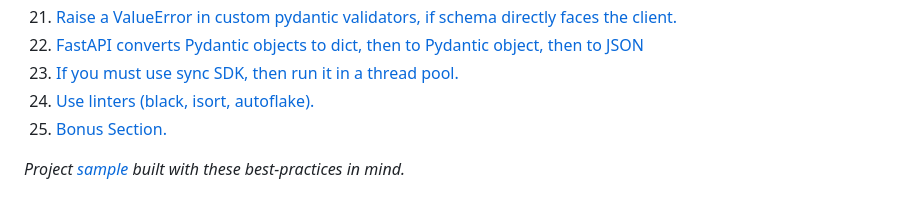
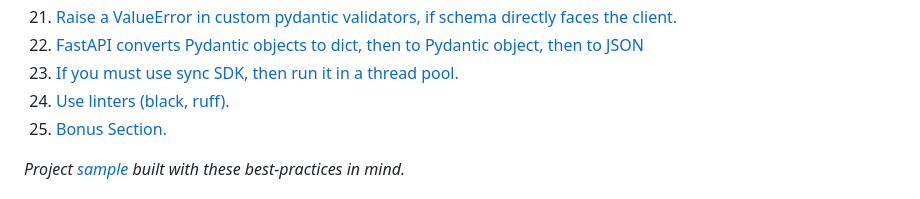
Before and after one commit to zhanymkanov/fastapi-best-practices, a Markdown page: README.md, the part around the change. Rendered like a GitHub page.

Commit message:
Fix the 24th line of contents
* Update README.md

fix the reference to 24th paragraph (linters)

* Update README.md

Fix the headline (24th)

```diff
--- a/README.md
+++ b/README.md
@@ -29,7 +29,7 @@ Some of them are worth sharing.
 21. [Raise a ValueError in custom pydantic validators, if schema directly faces the client.](https://github.com/zhanymkanov/fastapi-best-practices#21-raise-a-valueerror-in-custom-pydantic-validators-if-schema-directly-faces-the-client)
 22. [FastAPI converts Pydantic objects to dict, then to Pydantic object, then to JSON](https://github.com/zhanymkanov/fastapi-best-practices#22-fastapi-converts-pydantic-objects-to-dict-then-to-pydantic-object-then-to-json)
 23. [If you must use sync SDK, then run it in a thread pool.](https://github.com/zhanymkanov/fastapi-best-practices#23-if-you-must-use-sync-sdk-then-run-it-in-a-thread-pool)
-24. [Use linters (black, isort, autoflake).](https://github.com/zhanymkanov/fastapi-best-practices#24-use-linters-black-isort-autoflake)
+24. [Use linters (black, ruff).](https://github.com/zhanymkanov/fastapi-best-practices#24-use-linters-black-ruff)
 25. [Bonus Section.](https://github.com/zhanymkanov/fastapi-best-practices#bonus-section)
 <p style="text-align: center;"> <i>Project <a href="https://github.com/zhanymkanov/fastapi_production_template">sample</a> built with these best-practices in mind. </i> </p>
 
```
